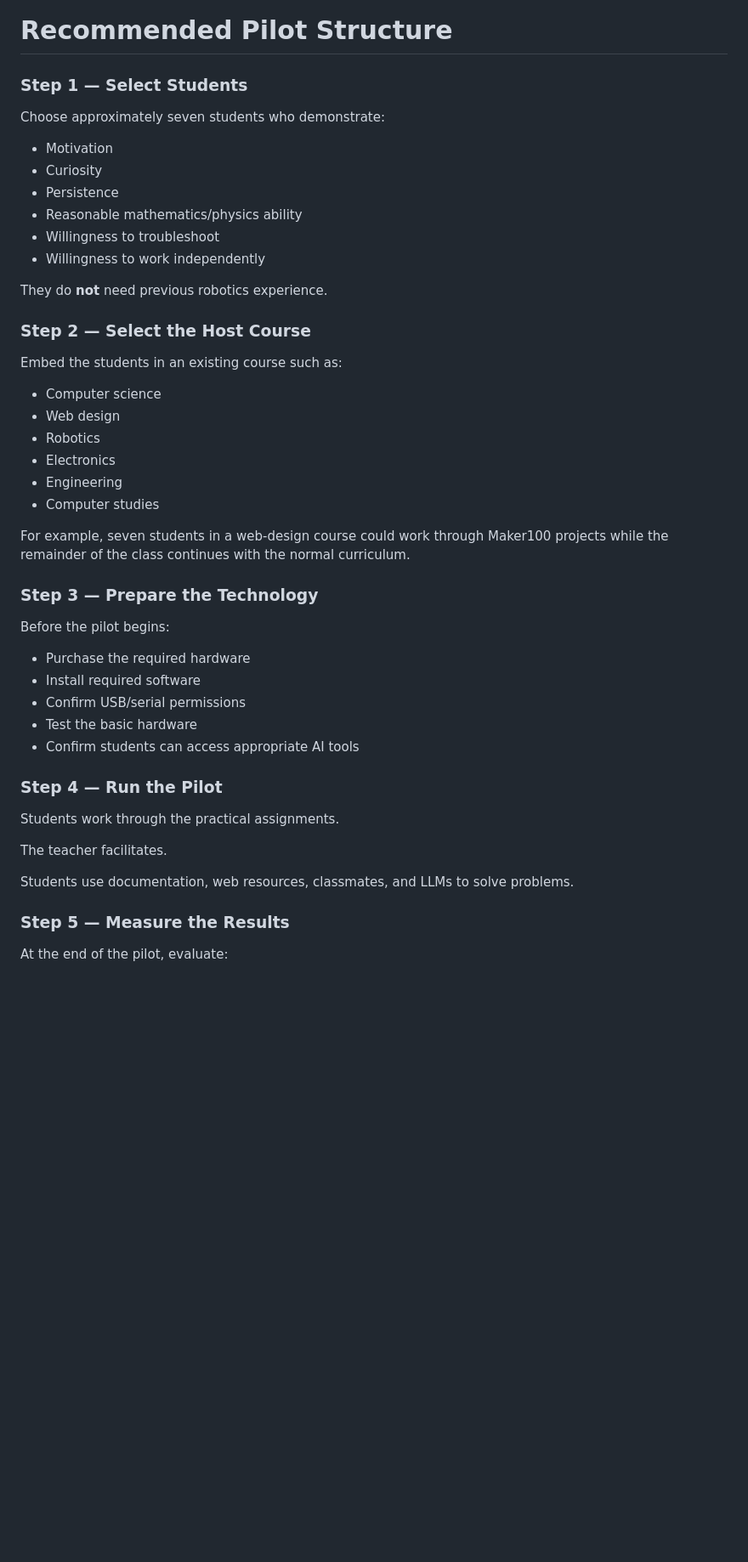
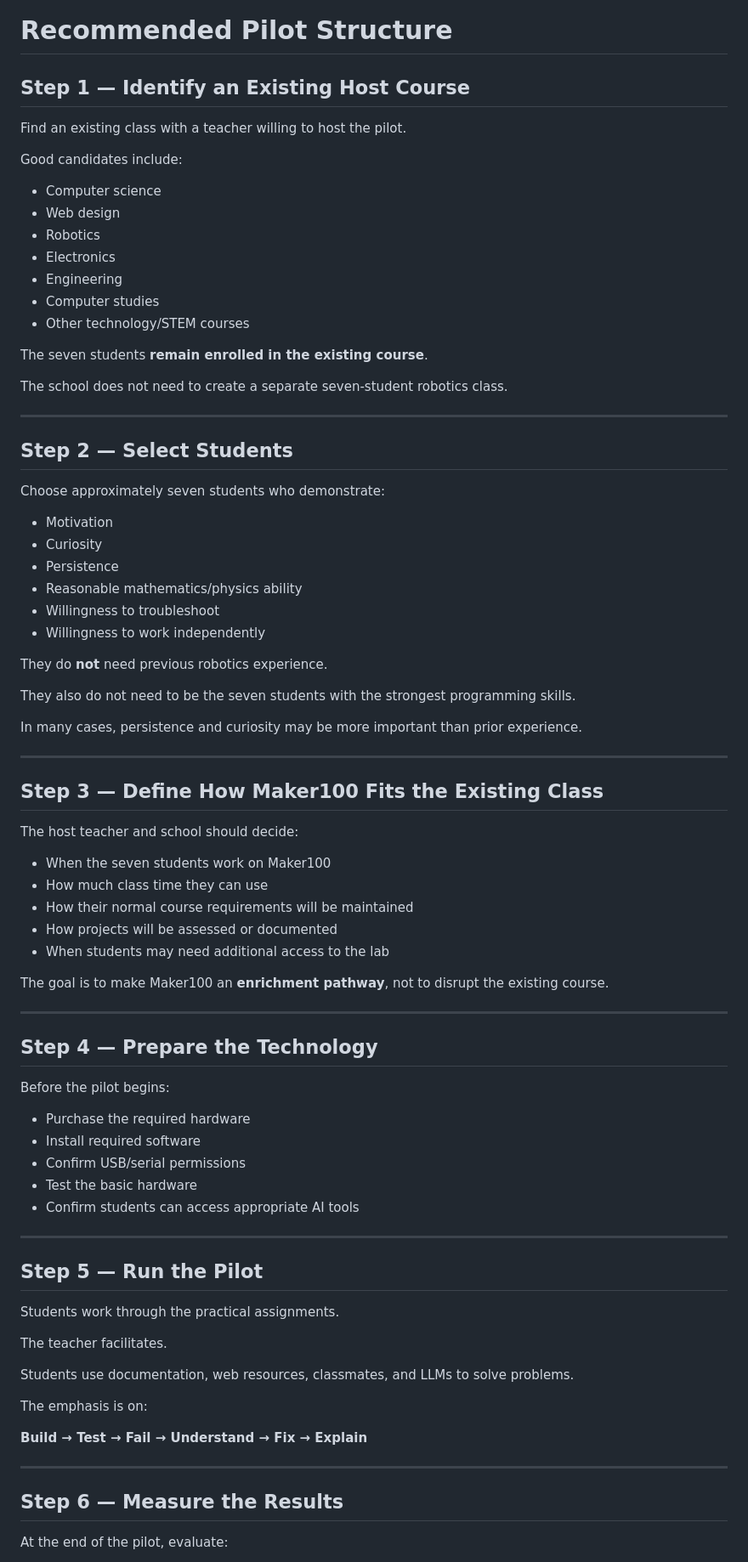
Before and after one commit to hpssjellis/maker100-leaders-robotics, a Markdown page: PAC.md, the part around one of its changes. Shown at 85% size. Drawn GitHub-style; blank space fills up the shorter version.

```diff
--- a/PAC.md
+++ b/PAC.md
@@ -436,7 +498,27 @@ That is a much smaller risk than committing immediately to a full standalone cou
 
 # Recommended Pilot Structure
 
-### Step 1 — Select Students
+## Step 1 — Identify an Existing Host Course
+
+Find an existing class with a teacher willing to host the pilot.
+
+Good candidates include:
+
+- Computer science
+- Web design
+- Robotics
+- Electronics
+- Engineering
+- Computer studies
+- Other technology/STEM courses
+
+The seven students **remain enrolled in the existing course**.
+
+The school does not need to create a separate seven-student robotics class.
+
+---
+
+## Step 2 — Select Students
 
 Choose approximately seven students who demonstrate:
 
@@ -449,20 +531,27 @@ Choose approximately seven students who demonstrate:
 
 They do **not** need previous robotics experience.
 
-### Step 2 — Select the Host Course
+They also do not need to be the seven students with the strongest programming skills.
 
-Embed the students in an existing course such as:
+In many cases, persistence and curiosity may be more important than prior experience.
 
-- Computer science
-- Web design
-- Robotics
-- Electronics
-- Engineering
-- Computer studies
+---
 
-For example, seven students in a web-design course could work through Maker100 projects while the remainder of the class continues with the normal curriculum.
+## Step 3 — Define How Maker100 Fits the Existing Class
 
-### Step 3 — Prepare the Technology
+The host teacher and school should decide:
+
+- When the seven students work on Maker100
+- How much class time they can use
+- How their normal course requirements will be maintained
+- How projects will be assessed or documented
+- When students may need additional access to the lab
+
+The goal is to make Maker100 an **enrichment pathway**, not to disrupt the existing course.
+
+---
+
+## Step 4 — Prepare the Technology
 
 Before the pilot begins:
 
@@ -472,7 +561,9 @@ Before the pilot begins:
 - Test the basic hardware
 - Confirm students can access appropriate AI tools
 
-### Step 4 — Run the Pilot
+---
+
+## Step 5 — Run the Pilot
 
 Students work through the practical assignments.
 
@@ -480,7 +571,13 @@ The teacher facilitates.
 
 Students use documentation, web resources, classmates, and LLMs to solve problems.
 
-### Step 5 — Measure the Results
+The emphasis is on:
+
+**Build → Test → Fail → Understand → Fix → Explain**
+
+---
+
+## Step 6 — Measure the Results
 
 At the end of the pilot, evaluate:
 
```
Also changed, not shown: other parts of PAC.md (+109 -15 lines).
